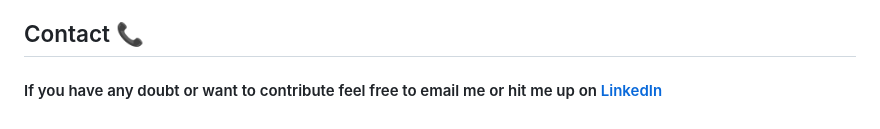
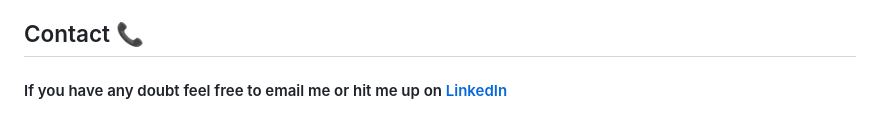
Before and after one commit to bhoomikamittal8/harvestify_FinalUniversityProjectVTU, a Markdown page: README.md, the part around the change. GitHub-like rendering.

```diff
--- a/README.md
+++ b/README.md
@@ -133,4 +133,4 @@ This was my first big project so there are lot of things to improve upon
 
 ## Contact 📞
 
-#### If you have any doubt or want to contribute feel free to email me or hit me up on [LinkedIn](https://www.linkedin.com/in/bhoomikamittal48/)
+#### If you have any doubt feel free to email me or hit me up on [LinkedIn](https://www.linkedin.com/in/bhoomikamittal48/)
```
